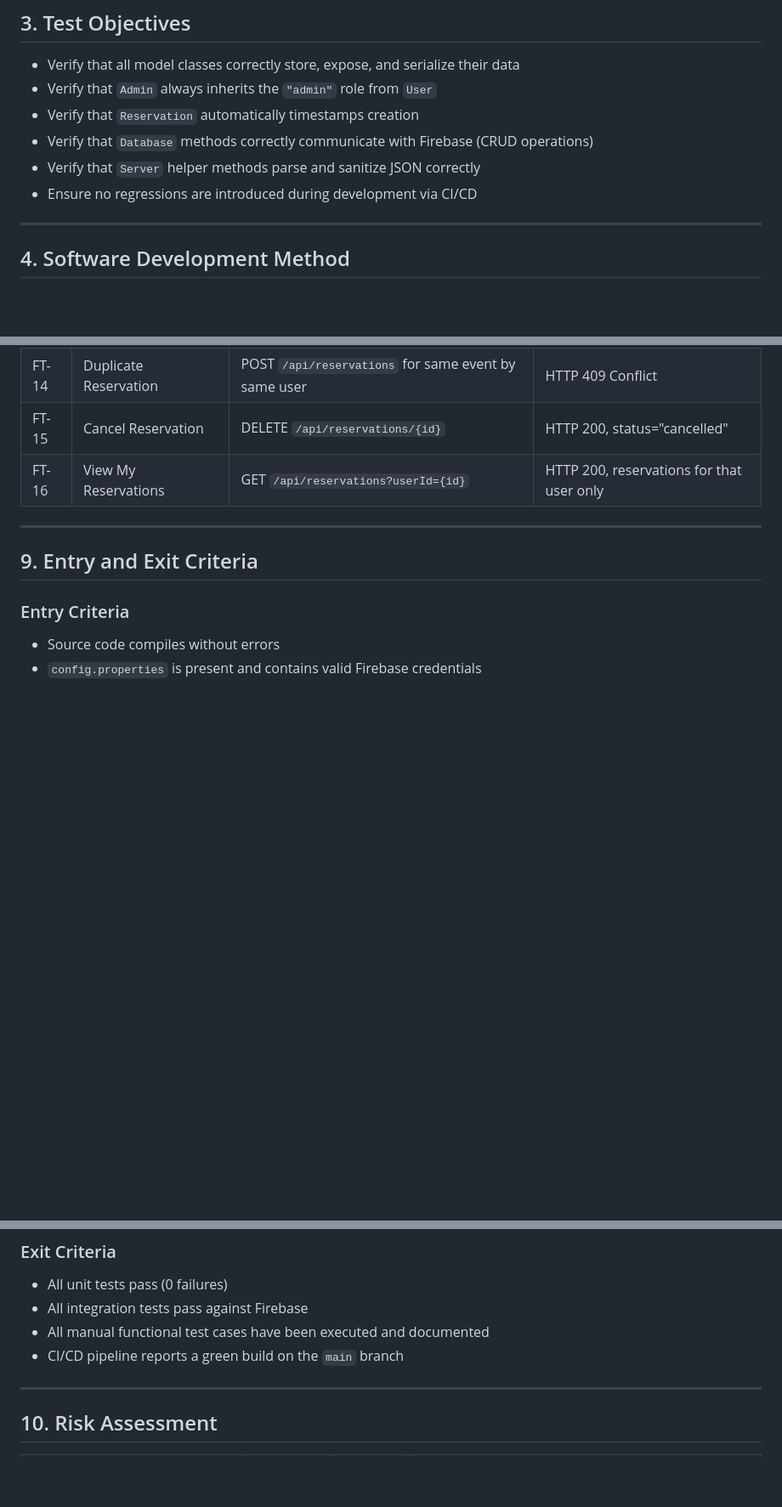
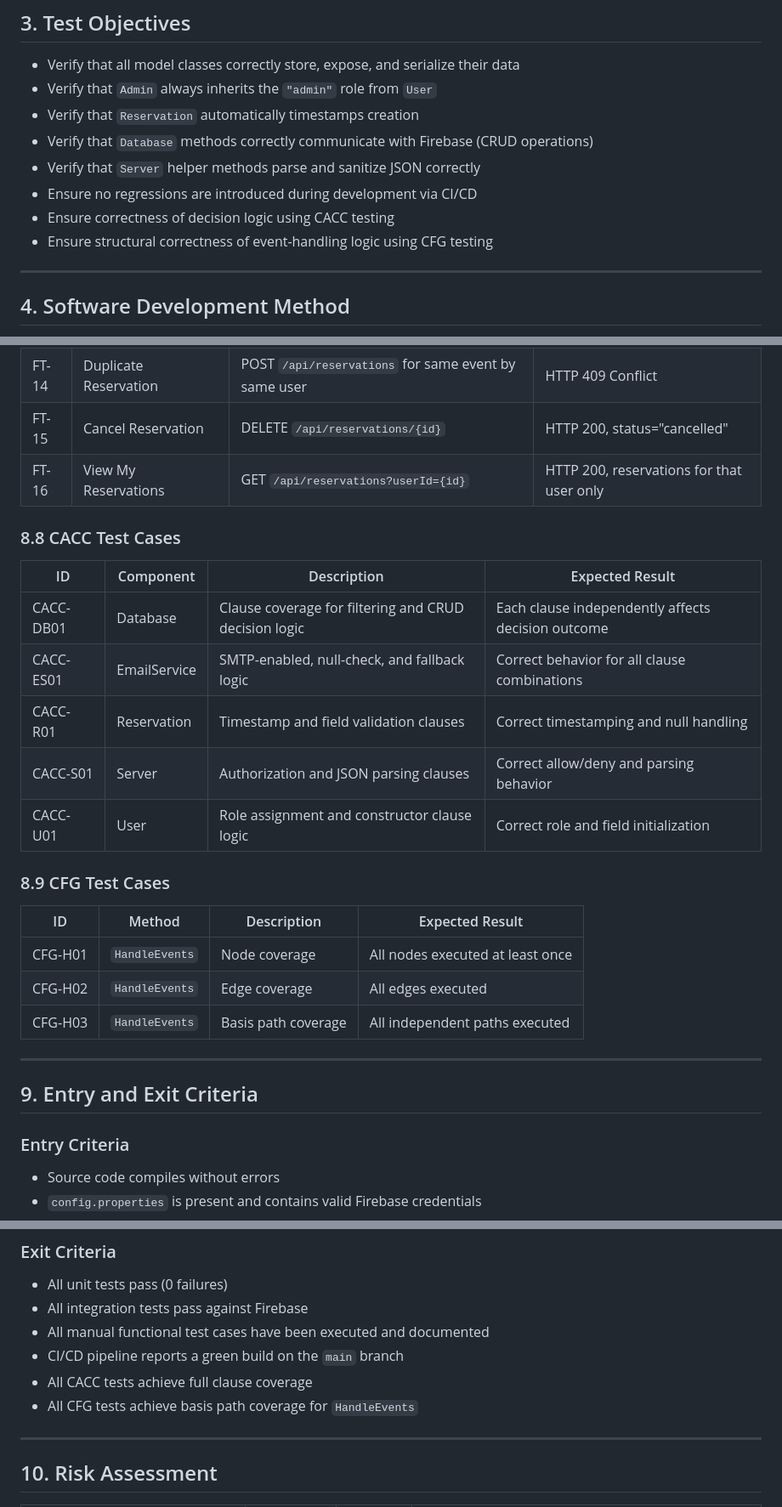
Before and after one commit to darcymccoy/soen345-project, a Markdown page: Testing and Quality Assurance/TEST_PLAN.md, 3 parts joined by grey strips. Shown at 85% size. Rendered like a GitHub page; blank space fills up the shorter version.

```diff
--- a/Testing and Quality Assurance/TEST_PLAN.md
+++ b/Testing and Quality Assurance/TEST_PLAN.md
@@ -35,6 +37,8 @@ This document describes the test plan and strategy for the Ticket Reservation Ap
 - Verify that `Database` methods correctly communicate with Firebase (CRUD operations)
 - Verify that `Server` helper methods parse and sanitize JSON correctly
 - Ensure no regressions are introduced during development via CI/CD
+- Ensure correctness of decision logic using CACC testing
+- Ensure structural correctness of event-handling logic using CFG testing
 
 ---
 
@@ -221,6 +244,24 @@ This ensures no broken code is merged into the main branch.
 | FT-15 | Cancel Reservation | DELETE `/api/reservations/{id}` | HTTP 200, status="cancelled" |
 | FT-16 | View My Reservations | GET `/api/reservations?userId={id}` | HTTP 200, reservations for that user only |
 
+### 8.8 CACC Test Cases
+
+| ID | Component | Description | Expected Result |
+|---|---|---|---|
+| CACC-DB01 | Database | Clause coverage for filtering and CRUD decision logic | Each clause independently affects decision outcome |
+| CACC-ES01 | EmailService | SMTP-enabled, null-check, and fallback logic | Correct behavior for all clause combinations |
+| CACC-R01 | Reservation | Timestamp and field validation clauses | Correct timestamping and null handling |
+| CACC-S01 | Server | Authorization and JSON parsing clauses | Correct allow/deny and parsing behavior |
+| CACC-U01 | User | Role assignment and constructor clause logic | Correct role and field initialization |
+
+### 8.9 CFG Test Cases
+
+| ID | Method | Description | Expected Result |
+|---|---|---|---|
+| CFG-H01 | `HandleEvents` | Node coverage | All nodes executed at least once |
+| CFG-H02 | `HandleEvents` | Edge coverage | All edges executed |
+| CFG-H03 | `HandleEvents` | Basis path coverage | All independent paths executed |
+
 ---
 
 ## 9. Entry and Exit Criteria
@@ -235,6 +276,8 @@ This ensures no broken code is merged into the main branch.
 - All integration tests pass against Firebase
 - All manual functional test cases have been executed and documented
 - CI/CD pipeline reports a green build on the `main` branch
+- All CACC tests achieve full clause coverage
+- All CFG tests achieve basis path coverage for `HandleEvents`
 
 ---
 
```
Also changed, not shown: other parts of Testing and Quality Assurance/TEST_PLAN.md (+23 -1 lines).
